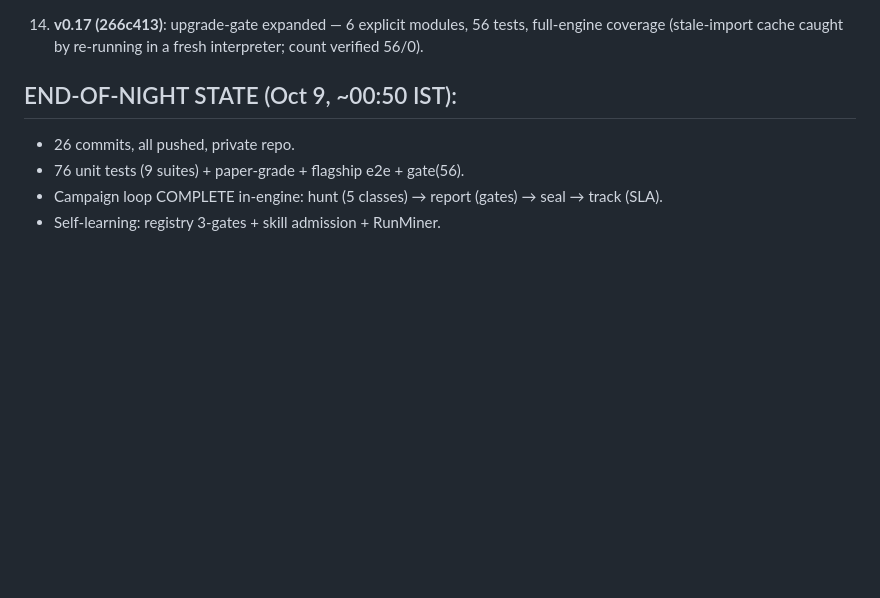
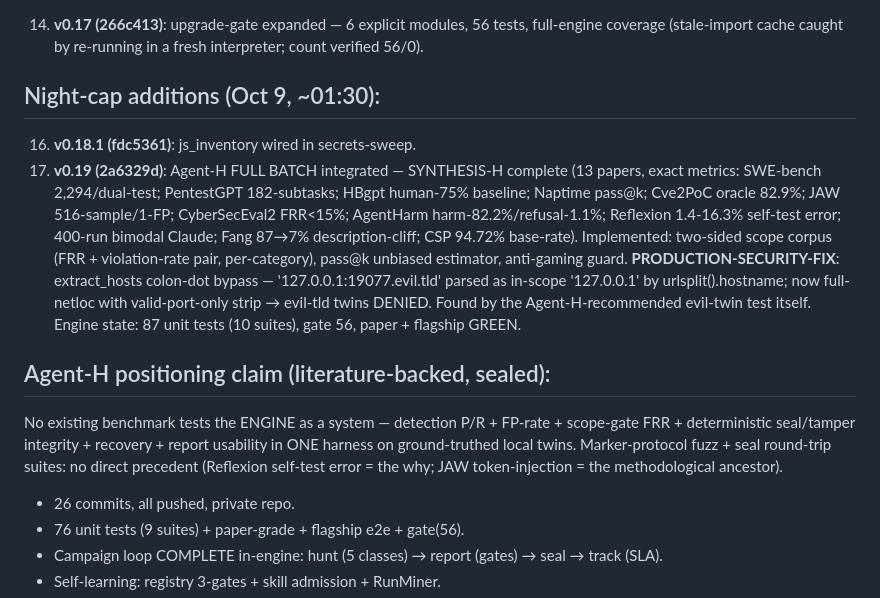
Before and after one commit to iamwinter1116-void/BUCKY.v1, a Markdown page: NIGHT-PROGRESS-20261008.md, the part around the change. GitHub-like rendering; blank space fills up the shorter version.

Commit message:
docs: night-progress + Agent-H positioning claim sealed

```diff
--- a/NIGHT-PROGRESS-20261008.md
+++ b/NIGHT-PROGRESS-20261008.md
@@ -30,7 +30,31 @@
     56 tests, full-engine coverage (stale-import cache caught by
     re-running in a fresh interpreter; count verified 56/0).
 
-## END-OF-NIGHT STATE (Oct 9, ~00:50 IST):
+## Night-cap additions (Oct 9, ~01:30):
+16. **v0.18.1 (fdc5361)**: js_inventory wired in secrets-sweep.
+17. **v0.19 (2a6329d)**: Agent-H FULL BATCH integrated — SYNTHESIS-H
+    complete (13 papers, exact metrics: SWE-bench 2,294/dual-test;
+    PentestGPT 182-subtasks; HBgpt human-75% baseline; Naptime pass@k;
+    Cve2PoC oracle 82.9%; JAW 516-sample/1-FP; CyberSecEval2 FRR<15%;
+    AgentHarm harm-82.2%/refusal-1.1%; Reflexion 1.4-16.3% self-test
+    error; 400-run bimodal Claude; Fang 87→7% description-cliff; CSP
+    94.72% base-rate). Implemented: two-sided scope corpus (FRR +
+    violation-rate pair, per-category), pass@k unbiased estimator,
+    anti-gaming guard. **PRODUCTION-SECURITY-FIX**: extract_hosts
+    colon-dot bypass — '127.0.0.1:19077.evil.tld' parsed as in-scope
+    '127.0.0.1' by urlsplit().hostname; now full-netloc with
+    valid-port-only strip → evil-tld twins DENIED. Found by the
+    Agent-H-recommended evil-twin test itself.
+    Engine state: 87 unit tests (10 suites), gate 56, paper + flagship
+    GREEN.
+
+## Agent-H positioning claim (literature-backed, sealed):
+No existing benchmark tests the ENGINE as a system — detection P/R +
+FP-rate + scope-gate FRR + deterministic seal/tamper integrity +
+recovery + report usability in ONE harness on ground-truthed local
+twins. Marker-protocol fuzz + seal round-trip suites: no direct
+precedent (Reflexion self-test error = the why; JAW token-injection =
+the methodological ancestor).
 - 26 commits, all pushed, private repo.
 - 76 unit tests (9 suites) + paper-grade + flagship e2e + gate(56).
 - Campaign loop COMPLETE in-engine: hunt (5 classes) → report (gates)
```
